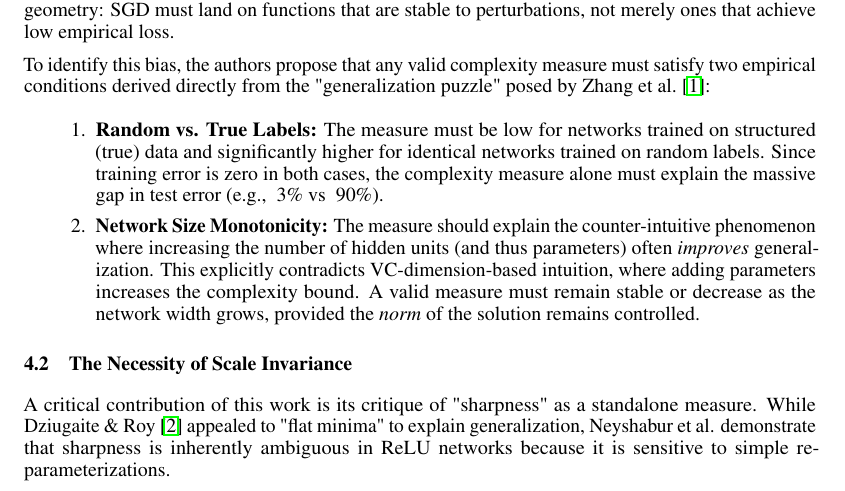
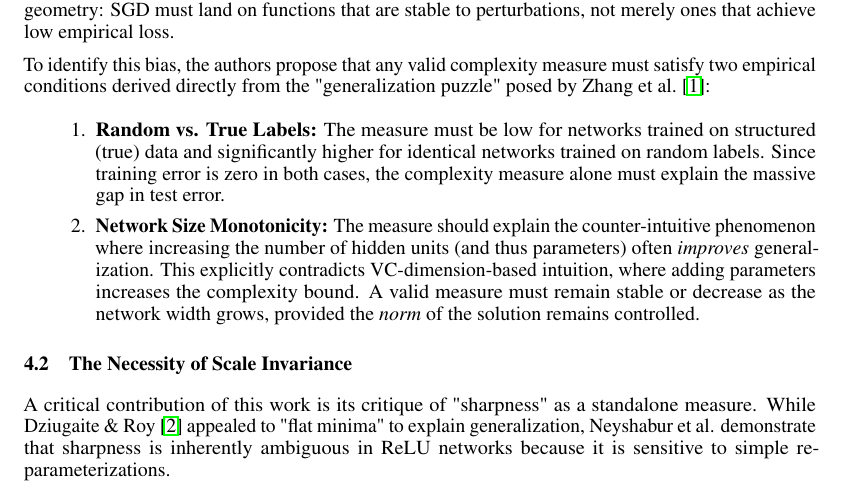
Before and after one commit to vincetiu8/cis-6250-final-project, a LaTeX paper (cis-6250-final-project/main.tex): part of page 6 of 11, cut so that both start at the same text. Compiled offline with pdfLaTeX.

Commit message:
Remove unsupported claim

```diff
--- a/cis-6250-final-project/main.tex
+++ b/cis-6250-final-project/main.tex
@@ -413,7 +413,7 @@ al.~\cite{zhang2017understanding}:
         \textbf{Random vs. True Labels:} The measure must be low for networks trained on structured
         (true) data and significantly higher for identical networks trained on random labels. Since
         training error is zero in both cases, the complexity measure alone must explain the massive
-        gap in test error (e.g., ~3\% vs ~90\%).
+        gap in test error.
   \item
         \textbf{Network Size Monotonicity:} The measure should explain the counter-intuitive
         phenomenon where increasing the number of hidden units (and thus parameters) often
```
